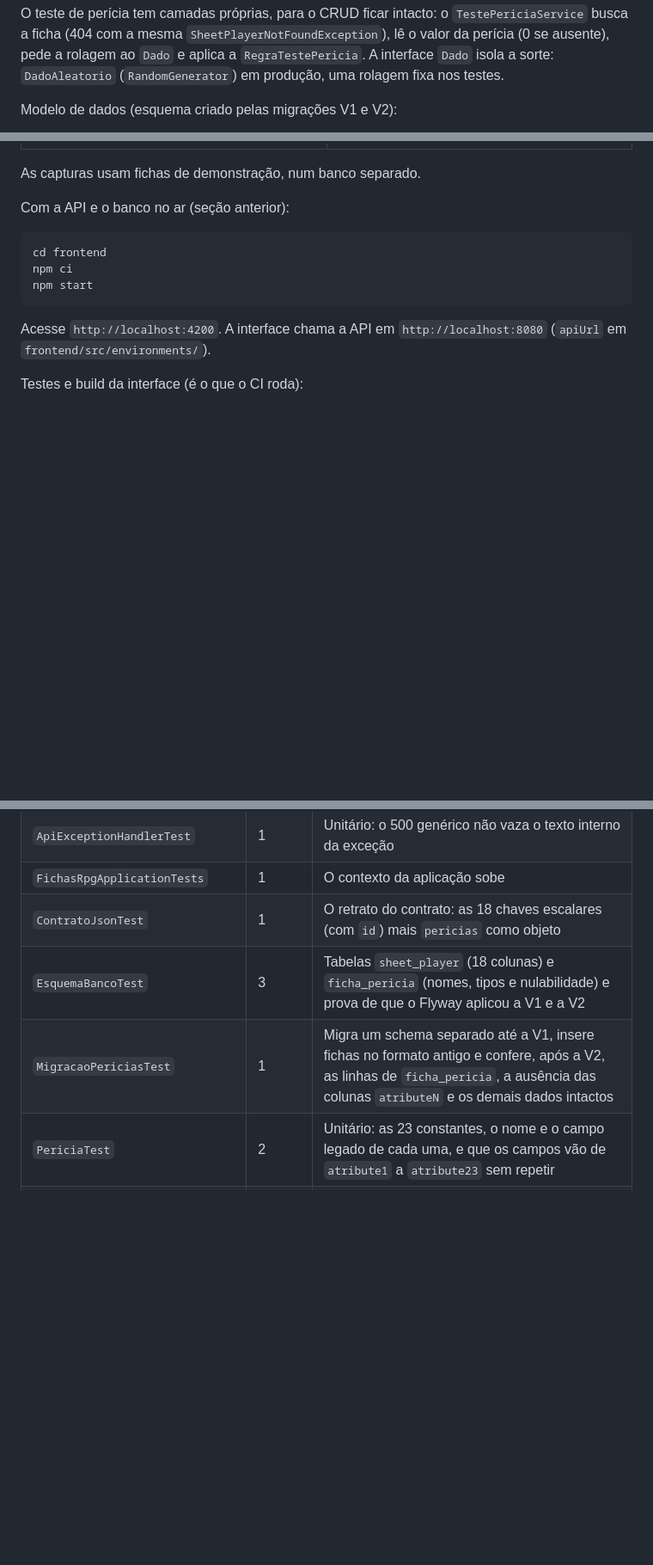
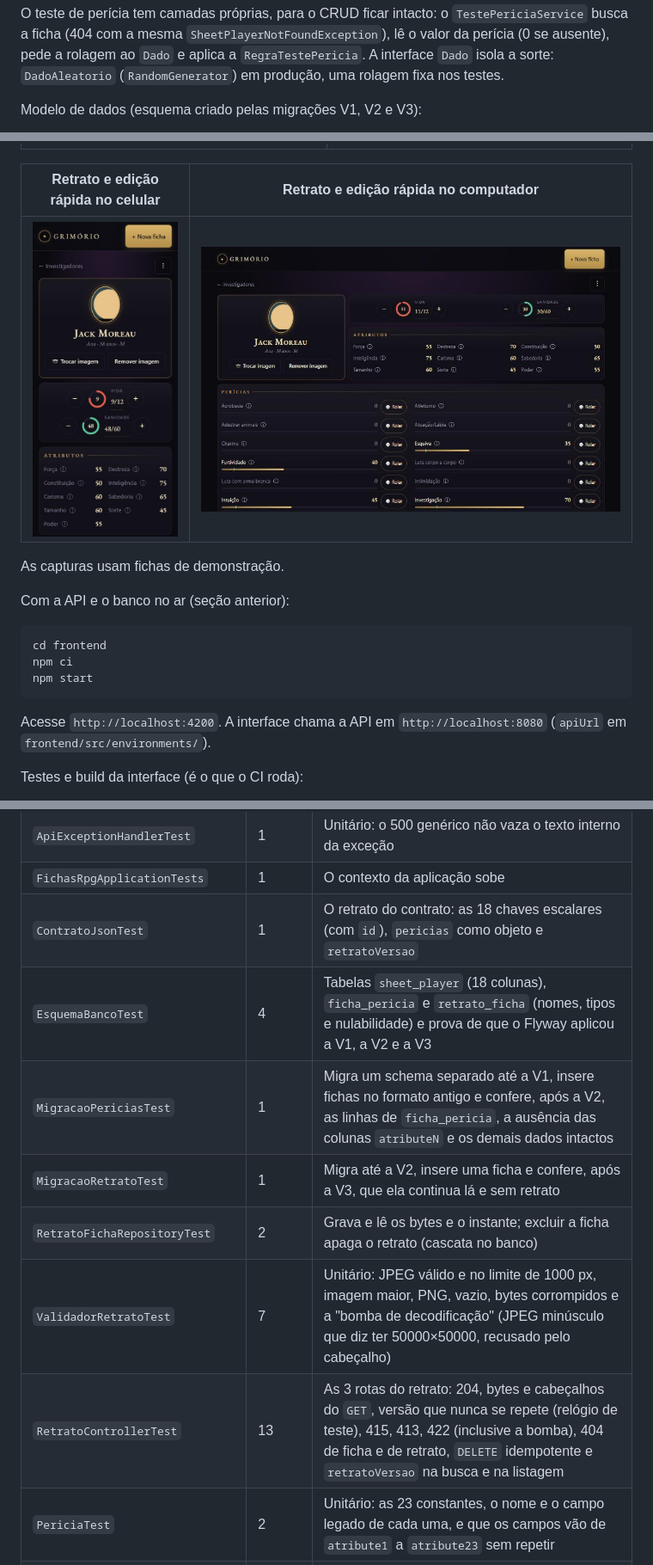
Before and after one commit to Deive25/Gerenciador-de-Fichas-RPG, a Markdown page: README.md, 3 parts joined by grey strips. Shown at 86% size. Rendered like a GitHub page; pictures changed too: docs/capturas/ficha-retrato-celular.jpg (added), docs/capturas/ficha-retrato-computador.jpg (added); blank space fills up the shorter version.

Commit message:
docs: README e ADR 0014 do 2.1c (retrato e edicao rapida)
Co-Authored-By: Claude Opus 5.5 <noreply@anthropic.com>

````diff
--- a/README.md
+++ b/README.md
@@ -174,7 +187,7 @@ O controller cuida só de HTTP: recebe e devolve DTOs (`record`), nunca a entida
 
 O teste de perícia tem camadas próprias, para o CRUD ficar intacto: o `TestePericiaService` busca a ficha (404 com a mesma `SheetPlayerNotFoundException`), lê o valor da perícia (0 se ausente), pede a rolagem ao `Dado` e aplica a `RegraTestePericia`. A interface `Dado` isola a sorte: `DadoAleatorio` (`RandomGenerator`) em produção, uma rolagem fixa nos testes.
 
-Modelo de dados (esquema criado pelas migrações V1 e V2):
+Modelo de dados (esquema criado pelas migrações V1, V2 e V3):
 
 ```mermaid
 erDiagram
@@ -300,7 +324,11 @@ A interface é um projeto Angular 22 em `frontend/`, no visual "Moderno com alma
 | --- | --- |
 | ![Painel de fichas no computador](docs/capturas/painel-computador.jpg) | ![Ficha no computador, com o resultado de uma rolagem](docs/capturas/ficha-computador.jpg) |
 
-As capturas usam fichas de demonstração, num banco separado.
+| Retrato e edição rápida no celular | Retrato e edição rápida no computador |
+| --- | --- |
+| ![Ficha com retrato e botões − e + no celular](docs/capturas/ficha-retrato-celular.jpg) | ![Ficha com retrato e botões − e + no computador](docs/capturas/ficha-retrato-computador.jpg) |
+
+As capturas usam fichas de demonstração.
 
 Com a API e o banco no ar (seção anterior):
 
@@ -347,9 +377,13 @@ cd "Gerenciador de fichas RPG"
 | `SheetPlayerServiceTest` | 6 | Unitários do serviço com Mockito, sem Spring e sem Docker |
 | `ApiExceptionHandlerTest` | 1 | Unitário: o 500 genérico não vaza o texto interno da exceção |
 | `FichasRpgApplicationTests` | 1 | O contexto da aplicação sobe |
-| `ContratoJsonTest` | 1 | O retrato do contrato: as 18 chaves escalares (com `id`) mais `pericias` como objeto |
-| `EsquemaBancoTest` | 3 | Tabelas `sheet_player` (18 colunas) e `ficha_pericia` (nomes, tipos e nulabilidade) e prova de que o Flyway aplicou a V1 e a V2 |
+| `ContratoJsonTest` | 1 | O retrato do contrato: as 18 chaves escalares (com `id`), `pericias` como objeto e `retratoVersao` |
+| `EsquemaBancoTest` | 4 | Tabelas `sheet_player` (18 colunas), `ficha_pericia` e `retrato_ficha` (nomes, tipos e nulabilidade) e prova de que o Flyway aplicou a V1, a V2 e a V3 |
 | `MigracaoPericiasTest` | 1 | Migra um schema separado até a V1, insere fichas no formato antigo e confere, após a V2, as linhas de `ficha_pericia`, a ausência das colunas `atributeN` e os demais dados intactos |
+| `MigracaoRetratoTest` | 1 | Migra até a V2, insere uma ficha e confere, após a V3, que ela continua lá e sem retrato |
+| `RetratoFichaRepositoryTest` | 2 | Grava e lê os bytes e o instante; excluir a ficha apaga o retrato (cascata no banco) |
+| `ValidadorRetratoTest` | 7 | Unitário: JPEG válido e no limite de 1000 px, imagem maior, PNG, vazio, bytes corrompidos e a "bomba de decodificação" (JPEG minúsculo que diz ter 50000×50000, recusado pelo cabeçalho) |
+| `RetratoControllerTest` | 13 | As 3 rotas do retrato: 204, bytes e cabeçalhos do `GET`, versão que nunca se repete (relógio de teste), 415, 413, 422 (inclusive a bomba), 404 de ficha e de retrato, `DELETE` idempotente e `retratoVersao` na busca e na listagem |
 | `PericiaTest` | 2 | Unitário: as 23 constantes, o nome e o campo legado de cada uma, e que os campos vão de `atribute1` a `atribute23` sem repetir |
 | `SheetPlayerMapperPericiasTest` | 2 | Unitário: cada perícia do objeto `pericias` vai para a perícia certa da entidade e volta; `null` não gera entrada e remove a anterior |
 | `ListagemSemNMaisUmTest` | 1 | Listar 3 fichas com perícias executa 1 consulta SQL (estatísticas do Hibernate), e não 1 + 3 |
````
Also changed, not shown: other parts of README.md (+42 -9 lines), docs/decisoes/0014-retrato-no-postgresql-em-tabela-separada.md (added, +26 -0 lines).
